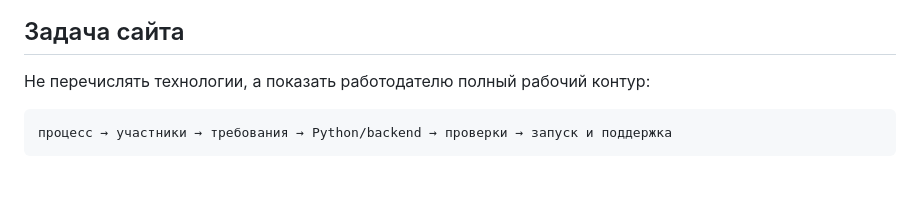
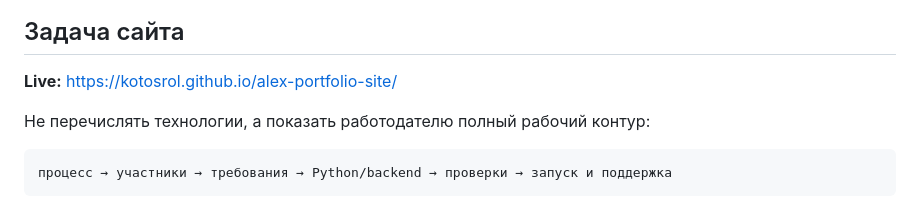
Before and after one commit to kotosrol/alex-portfolio-site, a Markdown page: README.md, the part around one of its changes. Rendered like a GitHub page; blank space fills up the shorter version.

Commit message:
Add live GitHub Pages link

```diff
--- a/README.md
+++ b/README.md
@@ -16,6 +17,8 @@
 ![Portfolio desktop preview](assets/portfolio-desktop.png)
 
 ## Задача сайта
+
+**Live:** https://kotosrol.github.io/alex-portfolio-site/
 
 Не перечислять технологии, а показать работодателю полный рабочий контур:
 
```
Also changed, not shown: other parts of README.md (+1 -0 lines).
